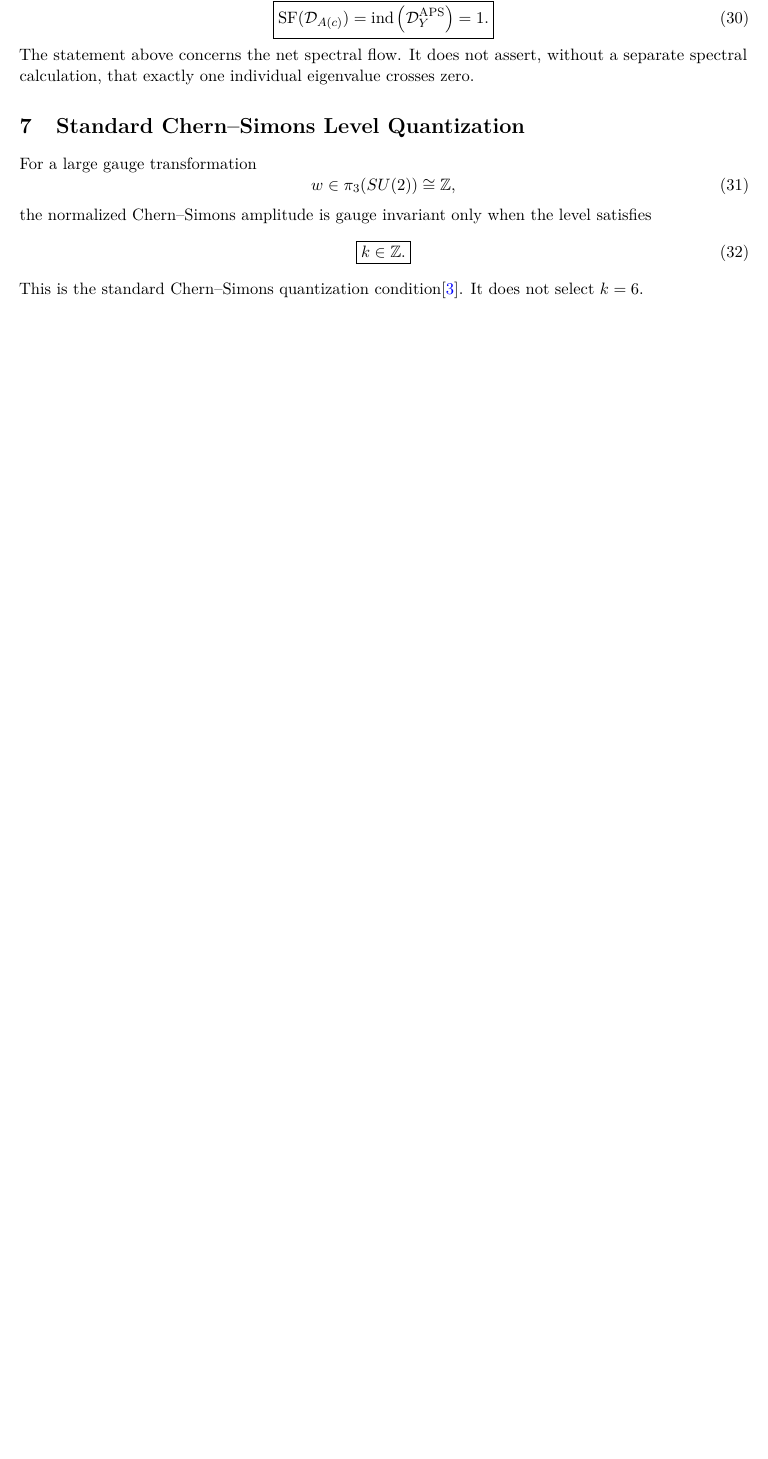
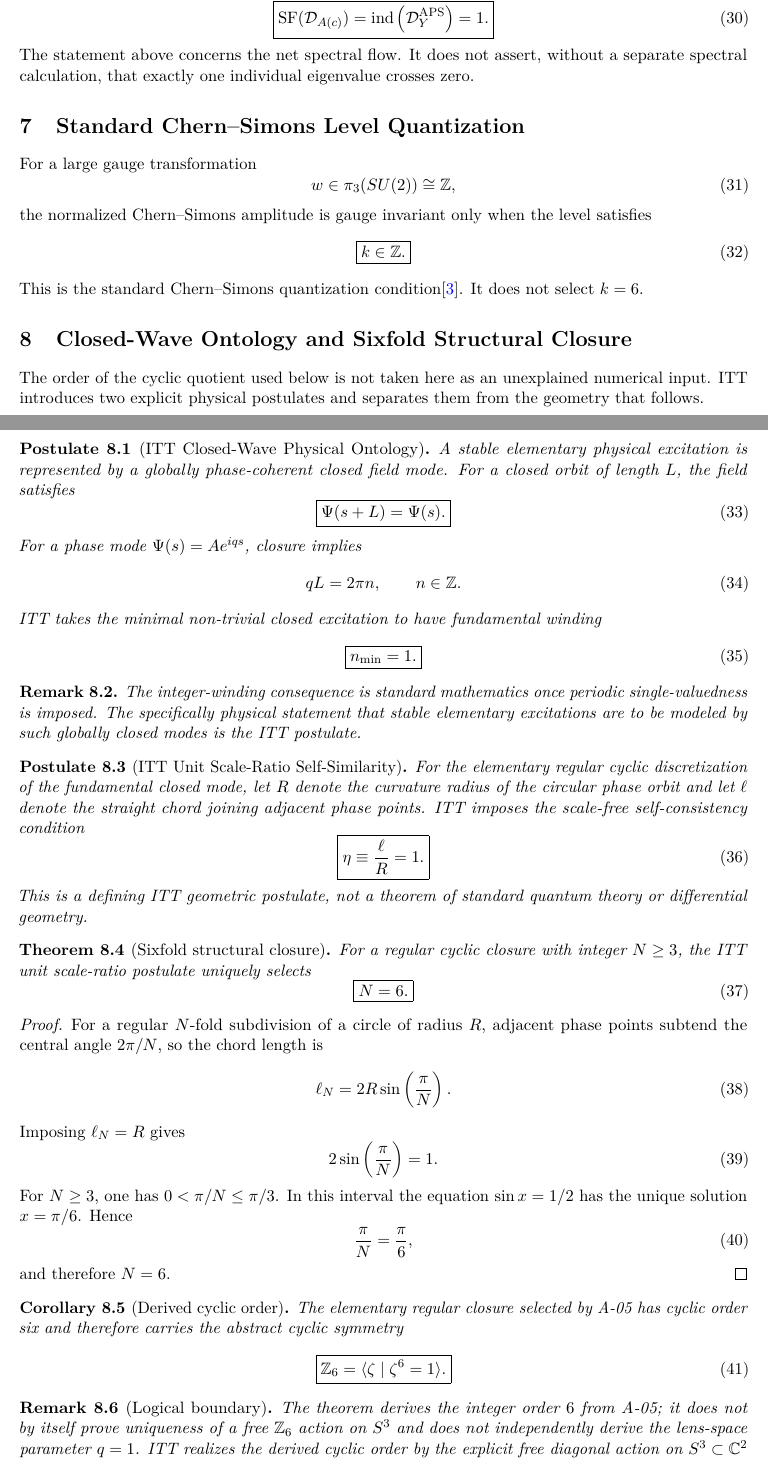
Before and after one commit to Damione2/ITT, a LaTeX paper (papers/00_foundation/ITT_Foundation_v2.1.tex): part of page 4 of 8 before the commit and two parts of pages 4 and 5 of 9 after it, the two joined at a grey line, cut so that both start at the same text, the shorter picture padded with empty space. Compiled offline with pdfLaTeX.

Commit message:
feat: derive sixfold structural closure from ITT postulates

```diff
--- a/papers/00_foundation/ITT_Foundation_v2.1.tex
+++ b/papers/00_foundation/ITT_Foundation_v2.1.tex
@@ -27,7 +27,7 @@
 \author{\textbf{Damyan Damyanov}\\
 \small\textit{Independent Researcher, Bulgaria}\\
 \small\href{mailto:damione1@gmail.com}{damione1@gmail.com}}
-\date{Version 2.1.4 --- October 2026}
+\date{Version 2.1.5 --- October 2026}
 
 \begin{document}
 \maketitle
@@ -297,5 +297,78 @@ the normalized Chern--Simons amplitude is gauge invariant only when the level sa
 \end{equation}
 This is the standard Chern--Simons quantization condition\cite{Witten1989}. It does not select $k=6$.
 
+\section{Closed-Wave Ontology and Sixfold Structural Closure}
+
+The order of the cyclic quotient used below is not taken here as an unexplained numerical input. ITT introduces two explicit physical postulates and separates them from the geometry that follows.
+
+\begin{postulate}[ITT Closed-Wave Physical Ontology]
+A stable elementary physical excitation is represented by a globally phase-coherent closed field mode. For a closed orbit of length $L$, the field satisfies
+\begin{equation}
+\boxed{
+\Psi(s+L)=\Psi(s).
+}
+\end{equation}
+For a phase mode $\Psi(s)=A e^{iqs}$, closure implies
+\begin{equation}
+qL=2\pi n,\qquad n\in\mathbb Z.
+\end{equation}
+ITT takes the minimal non-trivial closed excitation to have fundamental winding
+\begin{equation}
+\boxed{n_{\min}=1.}
+\end{equation}
+\end{postulate}
+
+\begin{remark}
+The integer-winding consequence is standard mathematics once periodic single-valuedness is imposed. The specifically physical statement that stable elementary excitations are to be modeled by such globally closed modes is the ITT postulate.
+\end{remark}
+
+\begin{postulate}[ITT Unit Scale-Ratio Self-Similarity]
+For the elementary regular cyclic discretization of the fundamental closed mode, let $R$ denote the curvature radius of the circular phase orbit and let $\ell$ denote the straight chord joining adjacent phase points. ITT imposes the scale-free self-consistency condition
+\begin{equation}
+\boxed{
+\eta\equiv\frac{\ell}{R}=1.
+}
+\end{equation}
+This is a defining ITT geometric postulate, not a theorem of standard quantum theory or differential geometry.
+\end{postulate}
+
+\begin{theorem}[Sixfold structural closure]
+For a regular cyclic closure with integer $N\ge3$, the ITT unit scale-ratio postulate uniquely selects
+\begin{equation}
+\boxed{N=6.}
+\end{equation}
+\end{theorem}
+
+\begin{proof}
+For a regular $N$-fold subdivision of a circle of radius $R$, adjacent phase points subtend the central angle $2\pi/N$, so the chord length is
+\begin{equation}
+\ell_N
+=
+2R\sin\left(\frac{\pi}{N}\right).
+\end{equation}
+Imposing $\ell_N=R$ gives
+\begin{equation}
+2\sin\left(\frac{\pi}{N}\right)=1.
+\end{equation}
+For $N\ge3$, one has $0<\pi/N\le\pi/3$. In this interval the equation $\sin x=1/2$ has the unique solution $x=\pi/6$. Hence
+\begin{equation}
+\frac{\pi}{N}=\frac{\pi}{6},
+\end{equation}
+and therefore $N=6$.
+\end{proof}
+
+\begin{corollary}[Derived cyclic order]
+The elementary regular closure selected by A-05 has cyclic order six and therefore carries the abstract cyclic symmetry
+\begin{equation}
+\boxed{
+\mathbb Z_6=\langle\zeta\mid\zeta^6=1\rangle.
+}
+\end{equation}
+\end{corollary}
+
+\begin{remark}[Logical boundary]
+The theorem derives the integer order $6$ from A-05; it does not by itself prove uniqueness of a free $\mathbb Z_6$ action on $S^3$ and does not independently derive the lens-space parameter $q=1$. ITT realizes the derived cyclic order by the explicit free diagonal action on $S^3\subset\mathbb C^2$ used in the next section. Thus the number six is no longer an independent numerical input, while the concrete quotient realization remains part of the ITT geometric construction.
+\end{remark}
+
 \section{Lens-Space Sector}
 
```
Also changed, not shown: CLAIM_STATUS.md (+24 -5 lines), CHANGELOG.md, README.md, papers/00_foundation/ITT_Foundation_v2.1.pdf, papers/00_foundation/ITT_Foundation_v2.1.tex (26 more changed lines), 1 other file.
